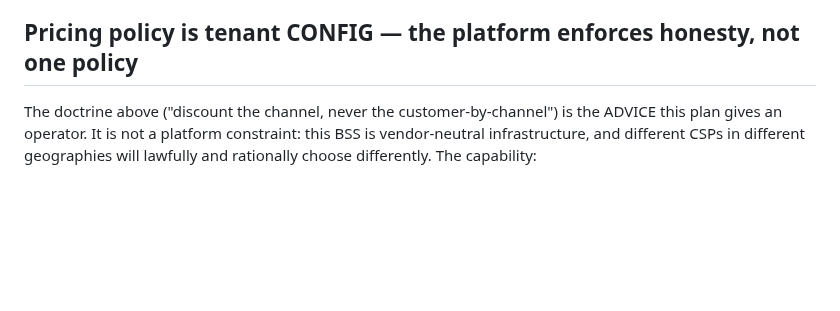
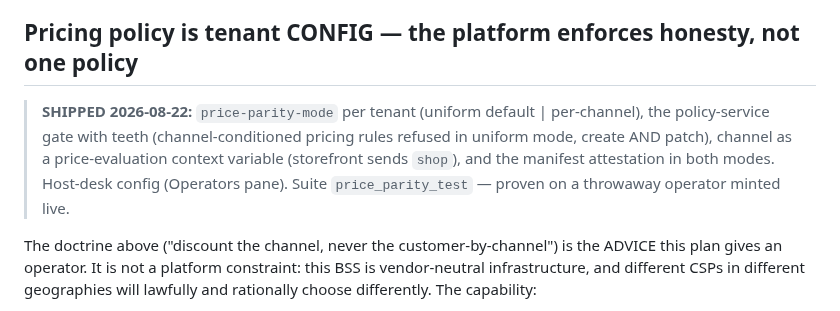
Before and after one commit to kundanvarma/genalpha-bss, a Markdown page: docs/agentic-engagement-plan.md, the part around the change. Rendered like a GitHub page; blank space fills up the shorter version.

Commit message:
docs: price-parity mode shipped note in the agentic plan
Co-Authored-By: Claude Fable 5 <noreply@anthropic.com>

```diff
--- a/docs/agentic-engagement-plan.md
+++ b/docs/agentic-engagement-plan.md
@@ -166,6 +166,13 @@ cheaper one; (4) referral rewards carried by agents as mandates — the
 
 ## Pricing policy is tenant CONFIG — the platform enforces honesty, not one policy
 
+> **SHIPPED 2026-08-22:** `price-parity-mode` per tenant (uniform default |
+> per-channel), the policy-service gate with teeth (channel-conditioned
+> pricing rules refused in uniform mode, create AND patch), channel as a
+> price-evaluation context variable (storefront sends `shop`), and the
+> manifest attestation in both modes. Host-desk config (Operators pane).
+> Suite `price_parity_test` — proven on a throwaway operator minted live.
+
 The doctrine above ("discount the channel, never the customer-by-channel")
 is the ADVICE this plan gives an operator. It is not a platform constraint:
 this BSS is vendor-neutral infrastructure, and different CSPs in different
```
